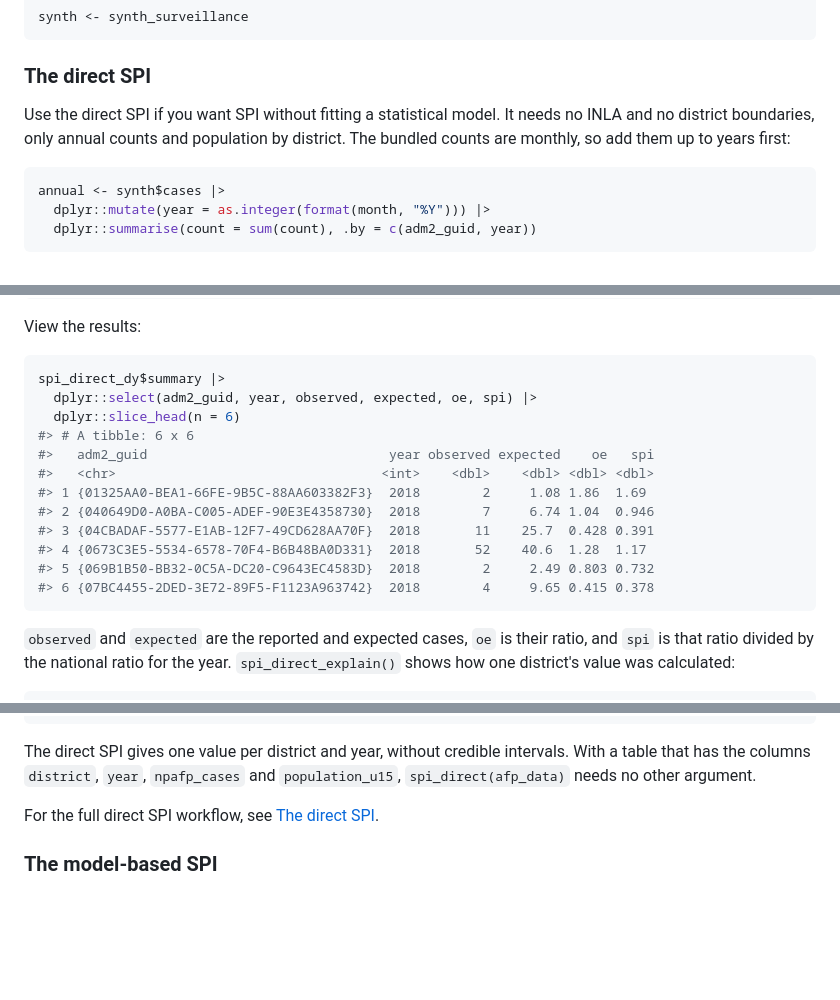
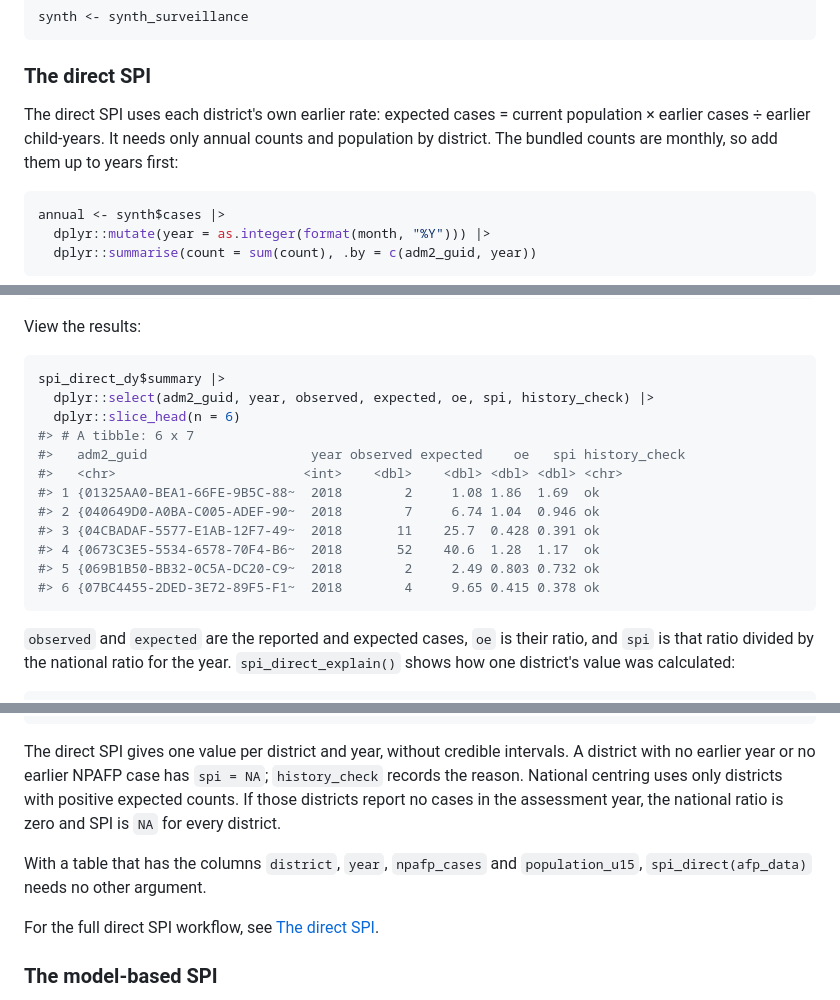
Before and after one commit to truenomad/spi, a Markdown page: README.md, 3 parts joined by grey strips. Drawn GitHub-style; blank space fills up the shorter version.

Commit message:
Knit the README against the current direct SPI
README.md now matches README.Rmd: the direct SPI example shows
history_check, and the text describes when SPI is not calculated.

````diff
--- a/README.md
+++ b/README.md
@@ -82,10 +82,10 @@ synth <- synth_surveillance
 
 ### The direct SPI
 
-Use the direct SPI if you want SPI without fitting a statistical model.
-It needs no INLA and no district boundaries, only annual counts and
-population by district. The bundled counts are monthly, so add them up
-to years first:
+The direct SPI uses each district's own earlier rate: expected cases =
+current population × earlier cases ÷ earlier child-years. It needs only
+annual counts and population by district. The bundled counts are
+monthly, so add them up to years first:
 
 ``` r
 annual <- synth$cases |>
@@ -111,17 +111,17 @@ View the results:
 
 ``` r
 spi_direct_dy$summary |>
-  dplyr::select(adm2_guid, year, observed, expected, oe, spi) |>
+  dplyr::select(adm2_guid, year, observed, expected, oe, spi, history_check) |>
   dplyr::slice_head(n = 6)
-#> # A tibble: 6 x 6
-#>   adm2_guid                               year observed expected    oe   spi
-#>   <chr>                                  <int>    <dbl>    <dbl> <dbl> <dbl>
-#> 1 {01325AA0-BEA1-66FE-9B5C-88AA603382F3}  2018        2     1.08 1.86  1.69
-#> 2 {040649D0-A0BA-C005-ADEF-90E3E4358730}  2018        7     6.74 1.04  0.946
-#> 3 {04CBADAF-5577-E1AB-12F7-49CD628AA70F}  2018       11    25.7  0.428 0.391
-#> 4 {0673C3E5-5534-6578-70F4-B6B48BA0D331}  2018       52    40.6  1.28  1.17
-#> 5 {069B1B50-BB32-0C5A-DC20-C9643EC4583D}  2018        2     2.49 0.803 0.732
-#> 6 {07BC4455-2DED-3E72-89F5-F1123A963742}  2018        4     9.65 0.415 0.378
+#> # A tibble: 6 x 7
+#>   adm2_guid                     year observed expected    oe   spi history_check
+#>   <chr>                        <int>    <dbl>    <dbl> <dbl> <dbl> <chr>
+#> 1 {01325AA0-BEA1-66FE-9B5C-88~  2018        2     1.08 1.86  1.69  ok
+#> 2 {040649D0-A0BA-C005-ADEF-90~  2018        7     6.74 1.04  0.946 ok
+#> 3 {04CBADAF-5577-E1AB-12F7-49~  2018       11    25.7  0.428 0.391 ok
+#> 4 {0673C3E5-5534-6578-70F4-B6~  2018       52    40.6  1.28  1.17  ok
+#> 5 {069B1B50-BB32-0C5A-DC20-C9~  2018        2     2.49 0.803 0.732 ok
+#> 6 {07BC4455-2DED-3E72-89F5-F1~  2018        4     9.65 0.415 0.378 ok
 ```
 
 `observed` and `expected` are the reported and expected cases, `oe` is
@@ -167,9 +167,14 @@ spi_direct_explain(
 ```
 
 The direct SPI gives one value per district and year, without credible
-intervals. With a table that has the columns `district`, `year`,
-`npafp_cases` and `population_u15`, `spi_direct(afp_data)` needs no
-other argument.
+intervals. A district with no earlier year or no earlier NPAFP case has
+`spi = NA`; `history_check` records the reason. National centring uses
+only districts with positive expected counts. If those districts report
+no cases in the assessment year, the national ratio is zero and SPI is
+`NA` for every district.
+
+With a table that has the columns `district`, `year`, `npafp_cases` and
+`population_u15`, `spi_direct(afp_data)` needs no other argument.
 
 For the full direct SPI workflow, see [The direct
 SPI](https://truenomad.github.io/spi/articles/spi-direct.html).
````
Also changed, not shown: other parts of README.md (+2 -2 lines).
